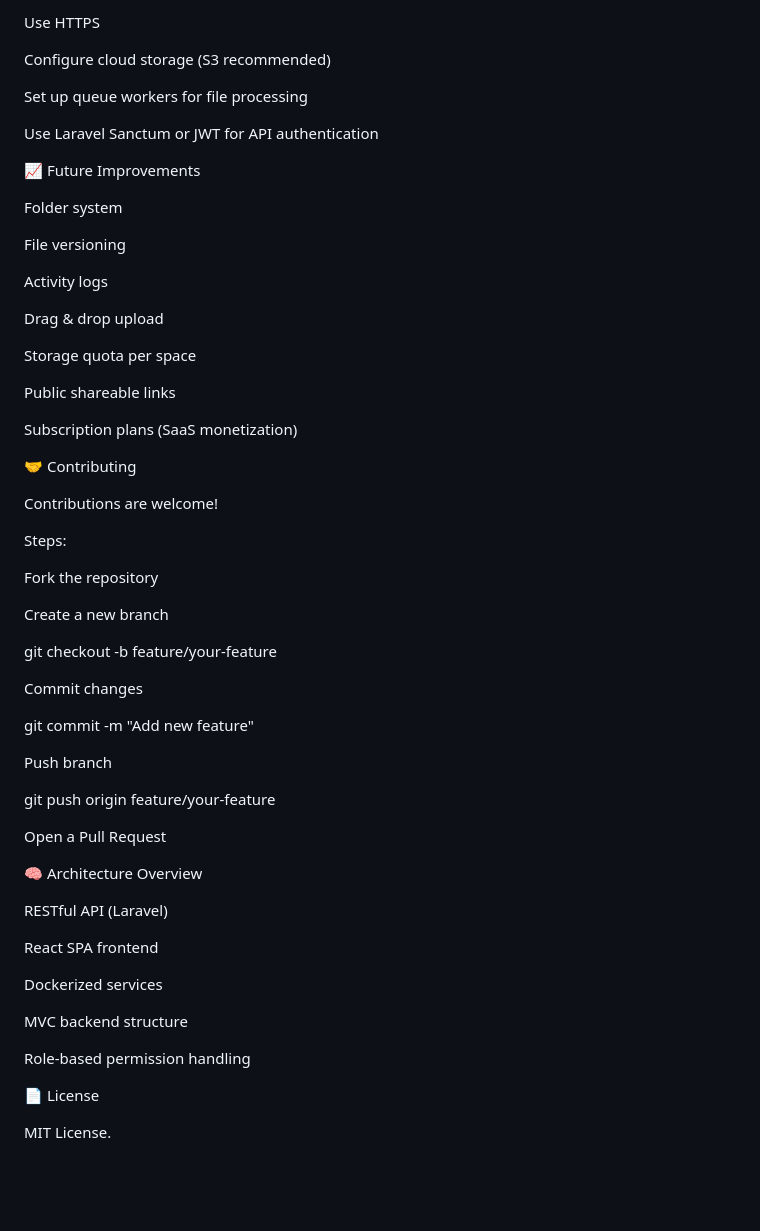
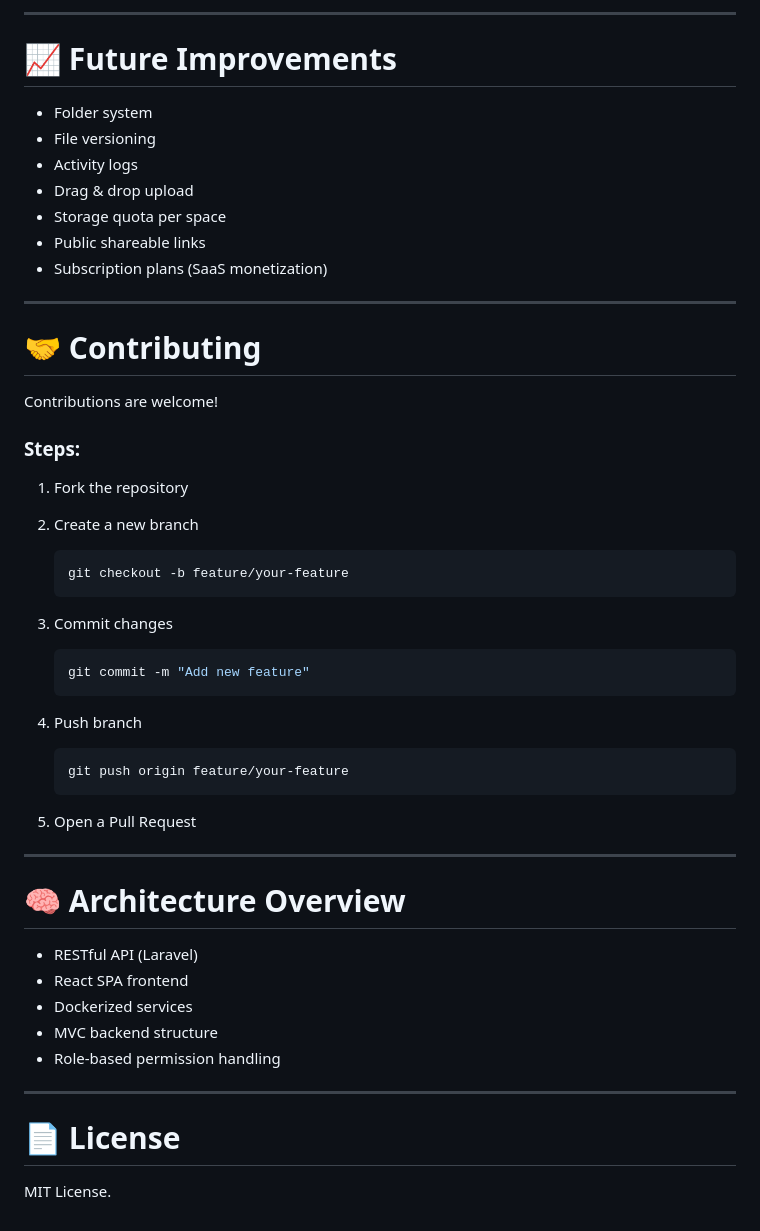
Before and after one commit to zikosl/file-manager, a Markdown page: README.md, the part around one of its changes. GitHub-like rendering; blank space fills up the shorter version.

````diff
--- a/README.md
+++ b/README.md
@@ -191,65 +287,54 @@ Set APP_DEBUG=false
 
-Use HTTPS
+---
 
-Configure cloud storage (S3 recommended)
+# 📈 Future Improvements
 
-Set up queue workers for file processing
+* Folder system
+* File versioning
+* Activity logs
+* Drag & drop upload
+* Storage quota per space
+* Public shareable links
+* Subscription plans (SaaS monetization)
 
-Use Laravel Sanctum or JWT for API authentication
+---
 
-📈 Future Improvements
-
-Folder system
-
-File versioning
-
-Activity logs
-
-Drag & drop upload
-
-Storage quota per space
-
-Public shareable links
-
-Subscription plans (SaaS monetization)
-
-🤝 Contributing
+# 🤝 Contributing
 
 Contributions are welcome!
 
-Steps:
+### Steps:
 
-Fork the repository
+1. Fork the repository
+2. Create a new branch
 
-Create a new branch
+   ```bash
+   git checkout -b feature/your-feature
+   ```
+3. Commit changes
 
-git checkout -b feature/your-feature
+   ```bash
+   git commit -m "Add new feature"
+   ```
+4. Push branch
 
+   ```bash
+   git push origin feature/your-feature
+   ```
+5. Open a Pull Request
 
-Commit changes
+---
 
-git commit -m "Add new feature"
+# 🧠 Architecture Overview
 
+* RESTful API (Laravel)
+* React SPA frontend
+* Dockerized services
+* MVC backend structure
+* Role-based permission handling
 
-Push branch
+---
 
-git push origin feature/your-feature
-
-
-Open a Pull Request
-
-🧠 Architecture Overview
-
-RESTful API (Laravel)
-
-React SPA frontend
-
-Dockerized services
-
-MVC backend structure
-
-Role-based permission handling
-
-📄 License
+# 📄 License
 
 MIT License.
````
Also changed, not shown: other parts of README.md (+174 -78 lines).
